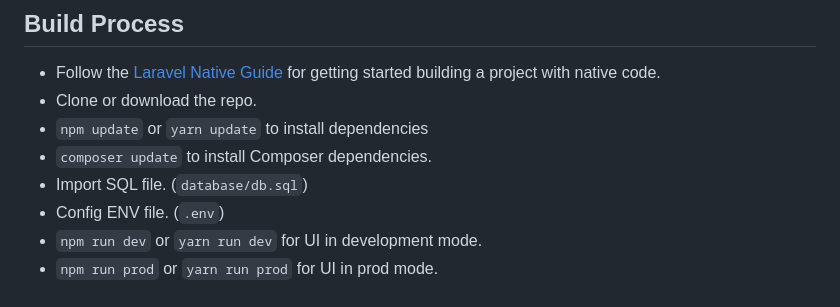
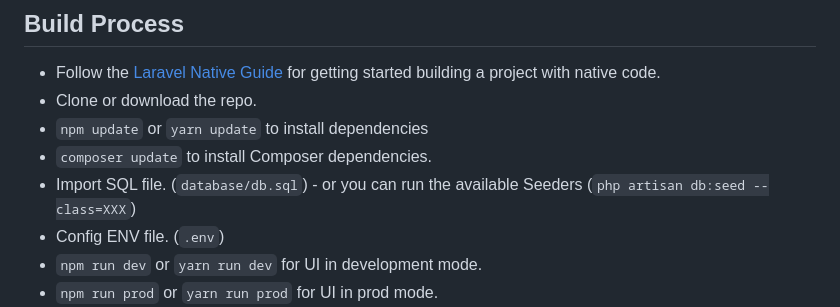
Before and after one commit to KoZeuh/kELaptop-Laravel-ESGI, a Markdown page: README.md, the part around the change. Drawn GitHub-style.

```diff
--- a/README.md
+++ b/README.md
@@ -89,7 +89,7 @@ Feel free to send us feedback -> [file an issue](https://github.com/KoZeuh/kELap
 - Clone or download the repo.
 - `npm update` or `yarn update` to install dependencies
 - `composer update` to install Composer dependencies.
-- Import SQL file. (`database/db.sql`)
+- Import SQL file. (`database/db.sql`) - or you can run the available Seeders (`php artisan db:seed --class=XXX`)
 - Config ENV file. (`.env`)
 - `npm run dev` or `yarn run dev` for UI in development mode.
 - `npm run prod` or `yarn run prod` for UI in prod mode.
```
